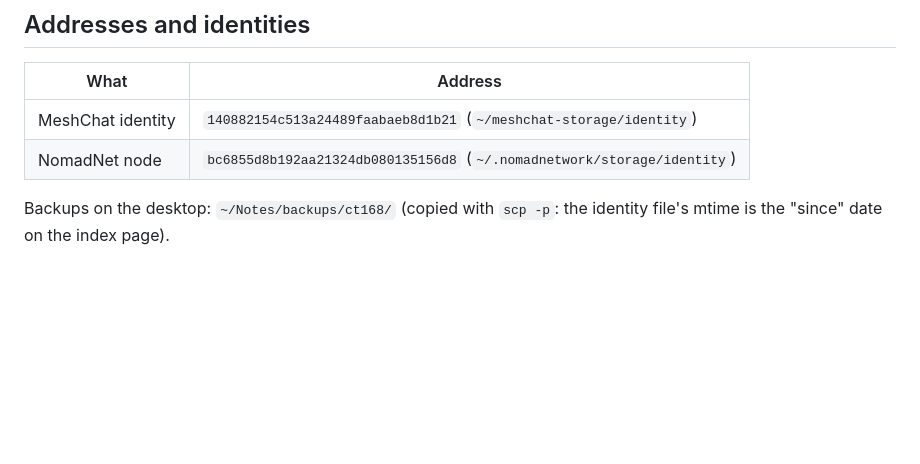
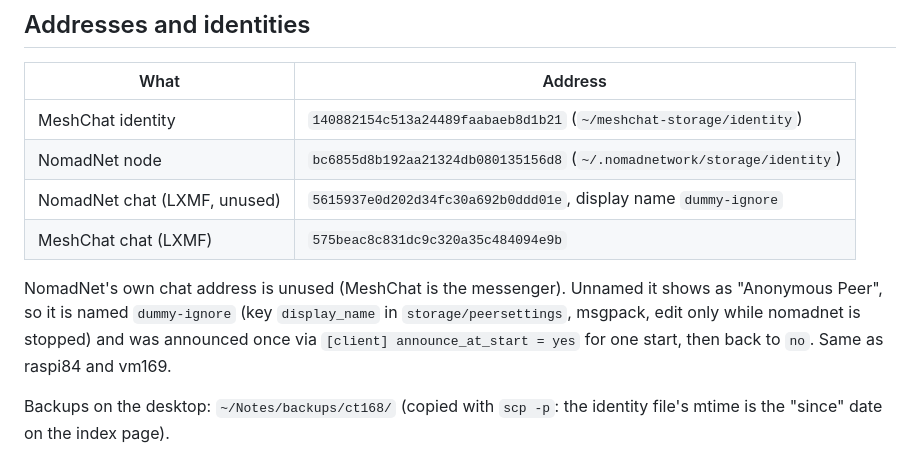
Before and after one commit to fotografm/reticulum-vm-rak4631, a Markdown page: README.md, the part around the change. Drawn GitHub-style; blank space fills up the shorter version.

Commit message:
README: NomadNet chat address named dummy-ignore
Co-Authored-By: Claude Opus 5.5 <noreply@anthropic.com>

```diff
--- a/README.md
+++ b/README.md
@@ -94,6 +94,14 @@ start (→ restart) otherwise.
 |---|---|
 | MeshChat identity | `140882154c513a24489faabaeb8d1b21` (`~/meshchat-storage/identity`) |
 | NomadNet node | `bc6855d8b192aa21324db080135156d8` (`~/.nomadnetwork/storage/identity`) |
+| NomadNet chat (LXMF, unused) | `5615937e0d202d34fc30a692b0ddd01e`, display name `dummy-ignore` |
+| MeshChat chat (LXMF) | `575beac8c831dc9c320a35c484094e9b` |
+
+NomadNet's own chat address is unused (MeshChat is the messenger). Unnamed
+it shows as "Anonymous Peer", so it is named `dummy-ignore` (key
+`display_name` in `storage/peersettings`, msgpack, edit only while nomadnet
+is stopped) and was announced once via `[client] announce_at_start = yes`
+for one start, then back to `no`. Same as raspi84 and vm169.
 
 Backups on the desktop: `~/Notes/backups/ct168/` (copied with `scp -p`: the
 identity file's mtime is the "since" date on the index page).
```
